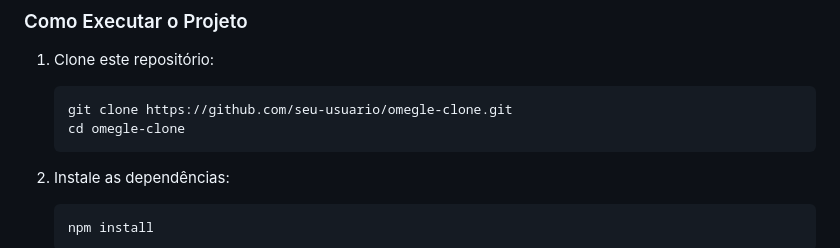
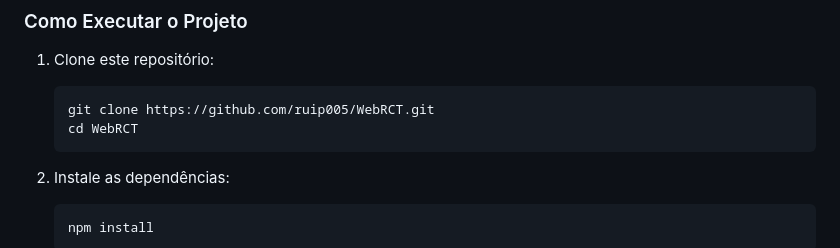
Before and after one commit to ruip005/WebRCT, a Markdown page: README.md, the part around the change. Rendered like a GitHub page.

````diff
--- a/README.md
+++ b/README.md
@@ -51,8 +51,8 @@ A seguir, uma visão geral das seções do curso para construção do clone do O
 
 1. Clone este repositório:
    ```bash
-   git clone https://github.com/seu-usuario/omegle-clone.git
-   cd omegle-clone
+   git clone https://github.com/ruip005/WebRCT.git
+   cd WebRCT
    ```
 
 2. Instale as dependências:
````
